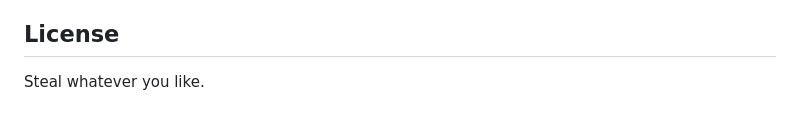
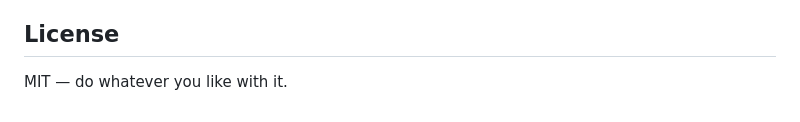
Before and after one commit to user0451/binaryClock, a Markdown page: readme.md, the part around the change. Rendered like a GitHub page.

Commit message:
chore: update license statement to specify MIT license terms

```diff
--- a/readme.md
+++ b/readme.md
@@ -103,4 +103,4 @@ cd binaryClock
 - Go nuts with CSS...
 
 ## License
-Steal whatever you like.
+MIT — do whatever you like with it.
```
